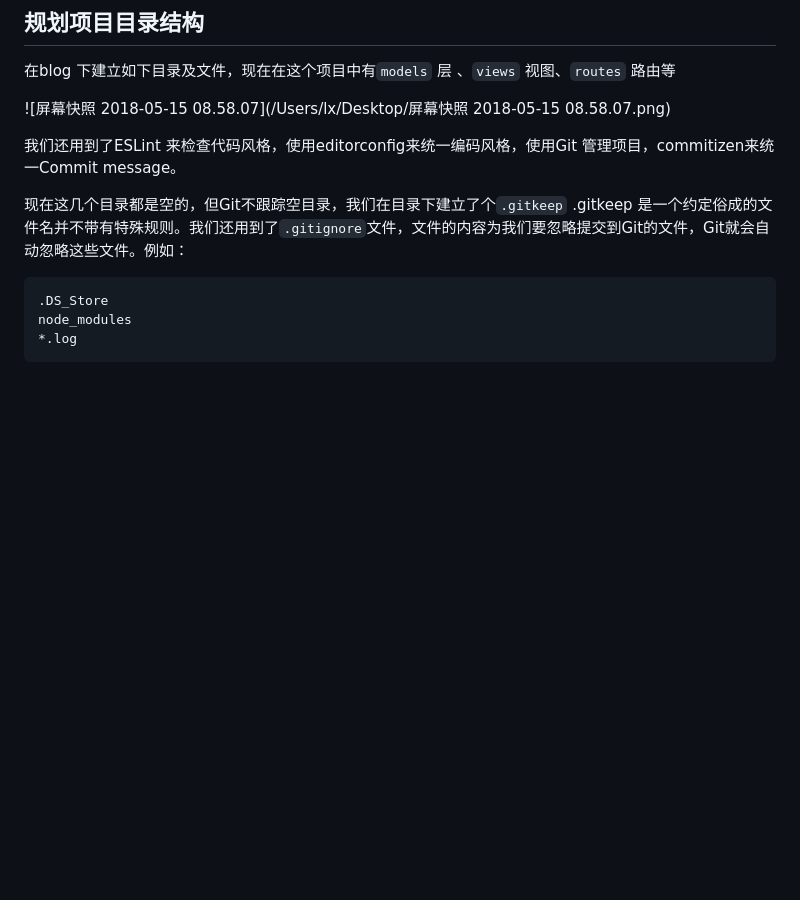
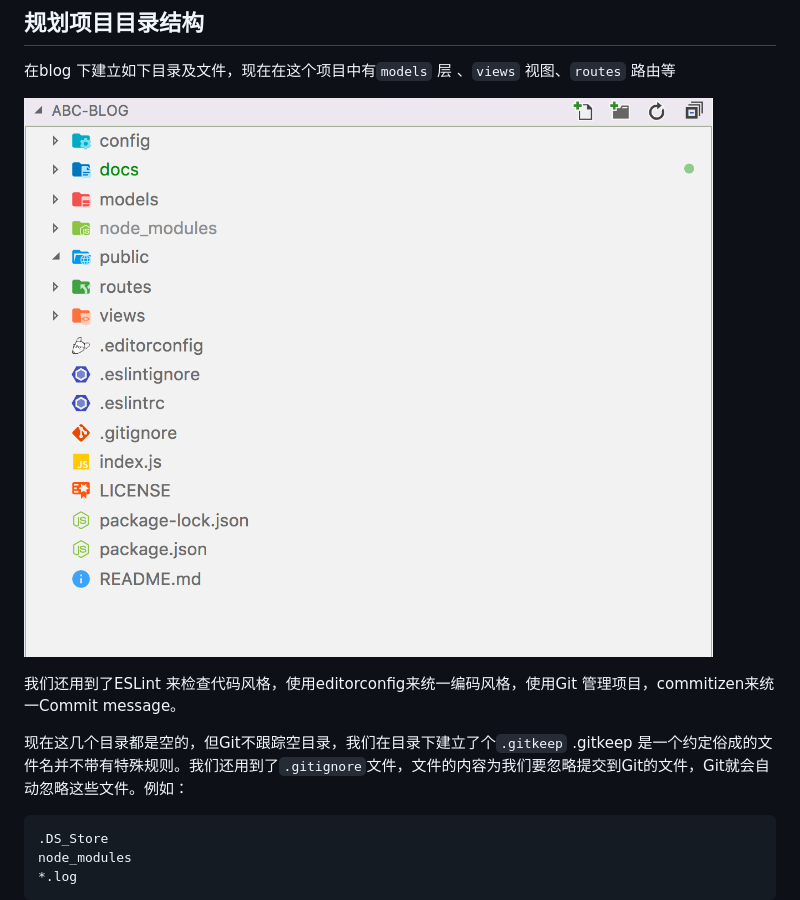
Before and after one commit to liuxing/node-blog, a Markdown page: docs/3.1开发前的项目配置.md, the part around the change. GitHub-like rendering; pictures changed too: docs/images/dir.png (added); blank space fills up the shorter version.

Commit message:
docs: fix dead link to dir image
fix dead  link. And create `docs/images/` to store pictures

```diff
--- a/docs/3.1开发前的项目配置.md
+++ b/docs/3.1开发前的项目配置.md
@@ -14,7 +14,7 @@ $ mkdir blog && cd blog
 
 在blog 下建立如下目录及文件，现在在这个项目中有`models` 层  、`views` 视图、`routes` 路由等
 
-![屏幕快照 2018-05-15 08.58.07](/Users/lx/Desktop/屏幕快照 2018-05-15 08.58.07.png)
+![](./images/dir.png)
 
 我们还用到了ESLint 来检查代码风格，使用editorconfig来统一编码风格，使用Git 管理项目，commitizen来统一Commit message。
 
```
